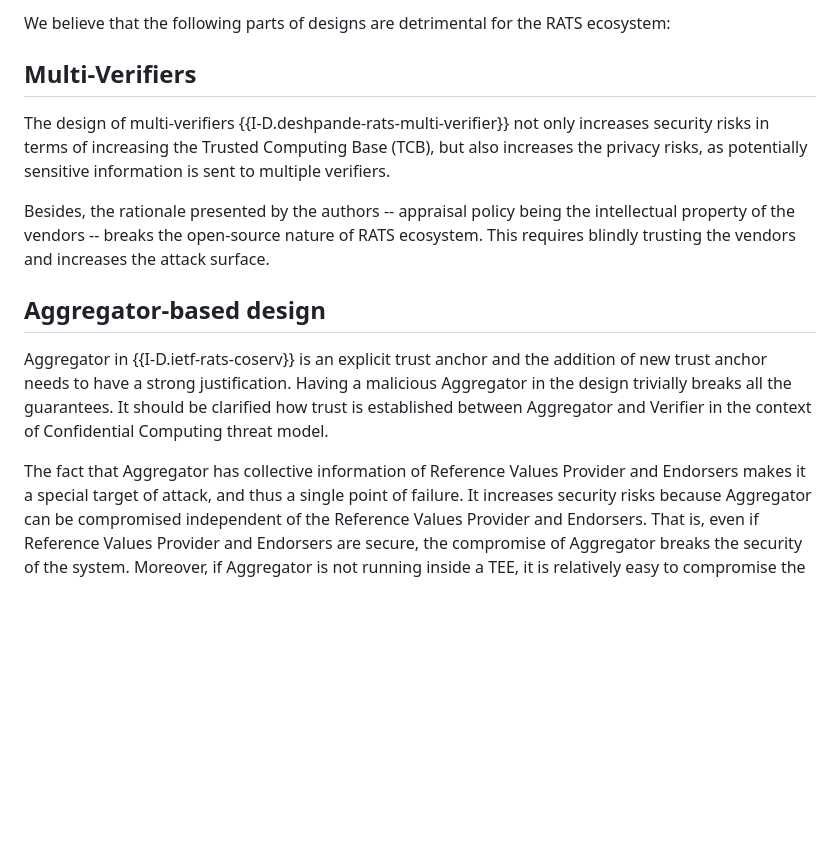
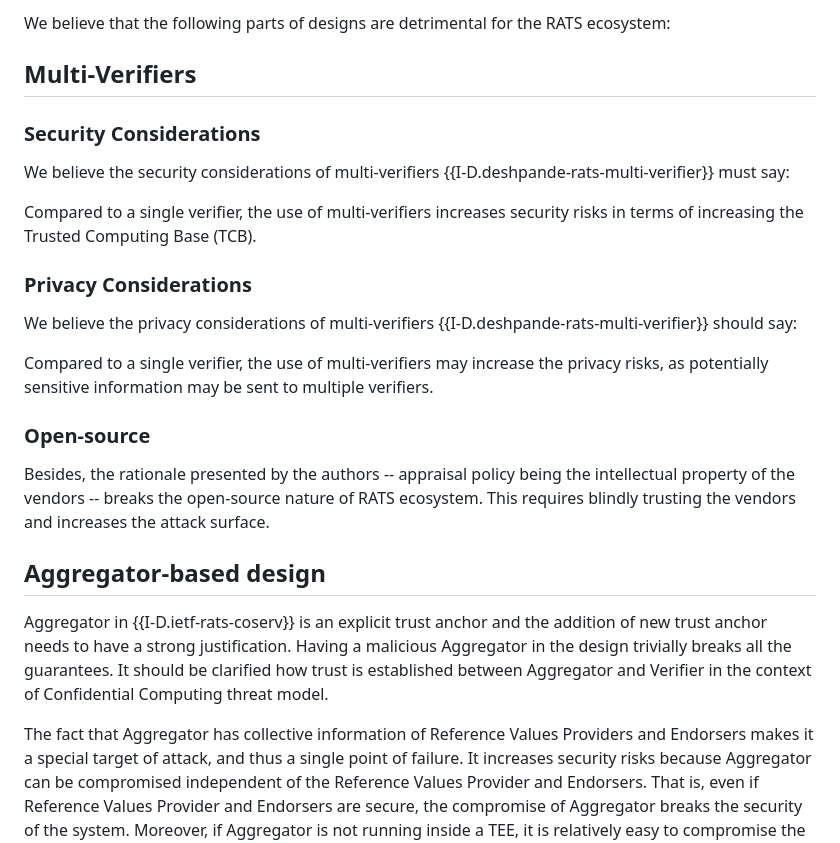
Before and after one commit to muhammad-usama-sardar/rats-sec-cons, a Markdown page: draft-sardar-rats-sec-cons.md, the part around the change. Drawn GitHub-style; blank space fills up the shorter version.

Commit message:
Proposed phrasing

```diff
--- a/draft-sardar-rats-sec-cons.md
+++ b/draft-sardar-rats-sec-cons.md
@@ -275,10 +275,18 @@ For replay protection, nonce should *always* be derived remotely (for example, b
 We believe that the following parts of designs are detrimental for the RATS ecosystem:
 
 ## Multi-Verifiers
-The design of multi-verifiers {{I-D.deshpande-rats-multi-verifier}} not only increases security risks
-in terms of increasing the Trusted Computing Base (TCB), but also increases the privacy risks, as potentially sensitive
-information is sent to multiple verifiers.
 
+### Security Considerations
+We believe the security considerations of multi-verifiers {{I-D.deshpande-rats-multi-verifier}} must say:
+
+Compared to a single verifier, the use of multi-verifiers increases security risks in terms of increasing the Trusted Computing Base (TCB).
+
+### Privacy Considerations
+We believe the privacy considerations of multi-verifiers {{I-D.deshpande-rats-multi-verifier}} should say:
+
+Compared to a single verifier, the use of multi-verifiers may increase the privacy risks, as potentially sensitive information may be sent to multiple verifiers.
+
+### Open-source
 Besides, the rationale presented by the authors -- appraisal policy being the intellectual property of the vendors -- breaks the
 open-source nature of RATS ecosystem. This requires blindly trusting the vendors and increases the attack surface.
 
@@ -287,7 +295,7 @@ Aggregator in {{I-D.ietf-rats-coserv}} is an explicit trust anchor and the addit
 Having a malicious Aggregator in the design trivially breaks all the guarantees.
 It should be clarified how trust is established between Aggregator and Verifier in the context of Confidential Computing threat model.
 
-The fact that Aggregator has collective information of Reference Values Provider and Endorsers
+The fact that Aggregator has collective information of Reference Values Providers and Endorsers
 makes it a special target of attack, and thus a single point of failure. It increases security
 risks because Aggregator can be compromised independent of the Reference Values Provider and
 Endorsers. That is, even if Reference Values Provider and Endorsers are secure, the compromise
```
